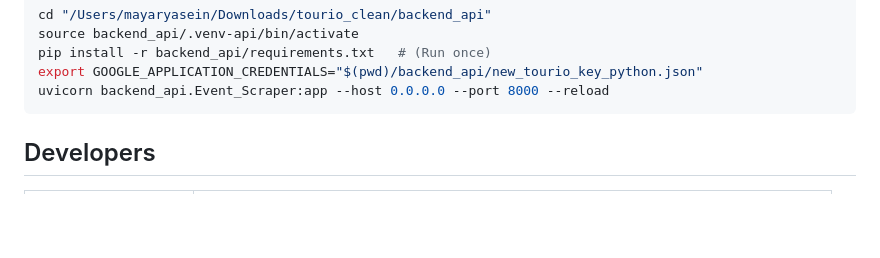
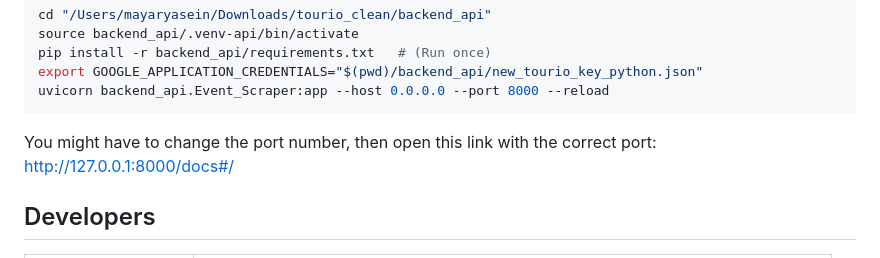
Before and after one commit to tourio-project/Tourio, a Markdown page: README.md, the part around the change. Drawn GitHub-style; folded sections open; blank space fills up the shorter version.

````diff
--- a/README.md
+++ b/README.md
@@ -82,6 +82,8 @@ pip install -r backend_api/requirements.txt   # (Run once)
 export GOOGLE_APPLICATION_CREDENTIALS="$(pwd)/backend_api/new_tourio_key_python.json"
 uvicorn backend_api.Event_Scraper:app --host 0.0.0.0 --port 8000 --reload
 ```
+You might have to change the port number, then open this link with the correct port:
+http://127.0.0.1:8000/docs#/
 </details>
 
 
````
